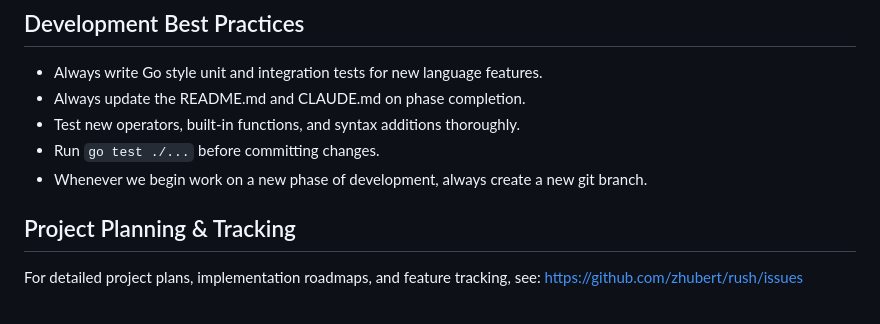
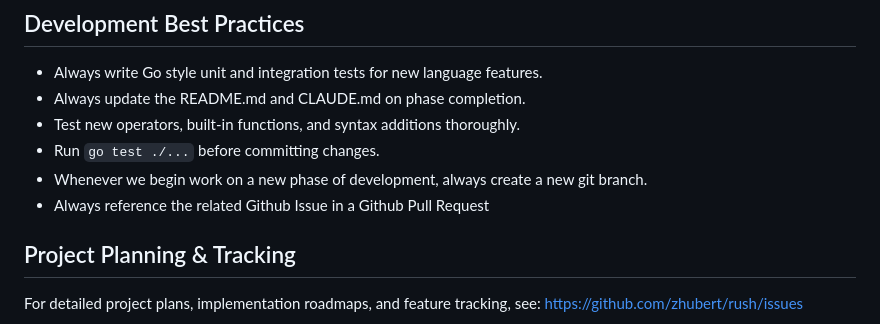
Before and after one commit to zhubert/rush, a Markdown page: CLAUDE.md, the part around the change. Drawn GitHub-style.

Commit message:
Add GitHub issue reference requirement to development workflow
- Updated CLAUDE.md to include requirement for referencing related GitHub issues in pull requests
- Ensures proper traceability between issues and implementation work
- Supports better project management and issue tracking

🤖 Generated with [Claude Code](https://claude.ai/code)

Co-Authored-By: Claude <noreply@anthropic.com>

```diff
--- a/CLAUDE.md
+++ b/CLAUDE.md
@@ -7,6 +7,7 @@
 - Test new operators, built-in functions, and syntax additions thoroughly.
 - Run `go test ./...` before committing changes.
 - Whenever we begin work on a new phase of development, always create a new git branch.
+- Always reference the related Github Issue in a Github Pull Request
 
 ## Project Planning & Tracking
 
```
